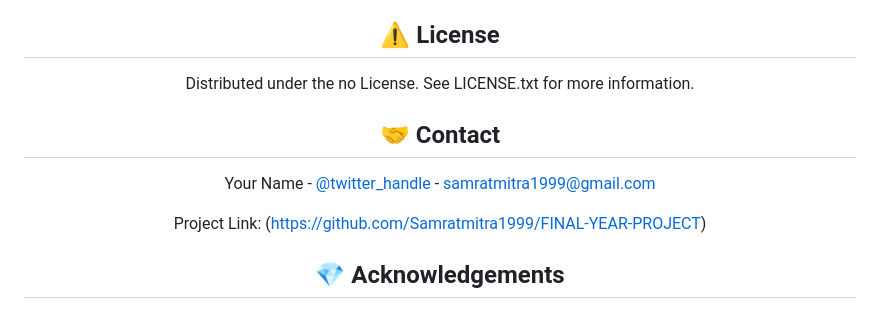
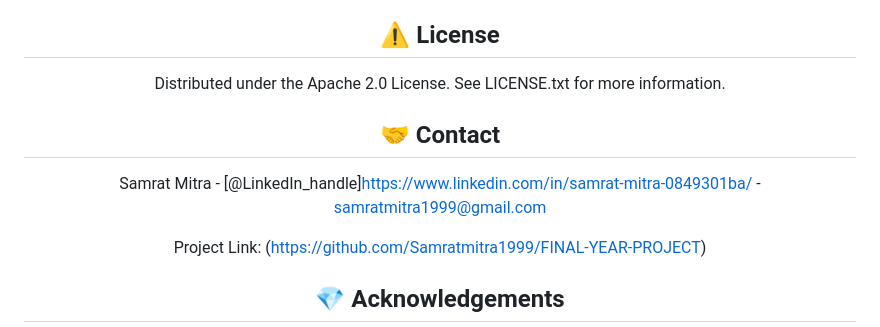
Before and after one commit to Samratmitra1999/FINAL-YEAR-PROJECT, a Markdown page: README.md, the part around the change. Drawn GitHub-style.

```diff
--- a/README.md
+++ b/README.md
@@ -376,13 +376,14 @@ if __name__ == '__main__':
 <!-- License -->
 ## :warning: License
 
-Distributed under the no License. See LICENSE.txt for more information.
+Distributed under the Apache 2.0 License. See LICENSE.txt for more information.
 
 
 <!-- Contact -->
 ## :handshake: Contact
 
-Your Name - [@twitter_handle](https://twitter.com/twitter_handle) - samratmitra1999@gmail.com
+Samrat Mitra - [@LinkedIn_handle]https://www.linkedin.com/in/samrat-mitra-0849301ba/
+          - samratmitra1999@gmail.com
 
 Project Link: (https://github.com/Samratmitra1999/FINAL-YEAR-PROJECT)
 
```
